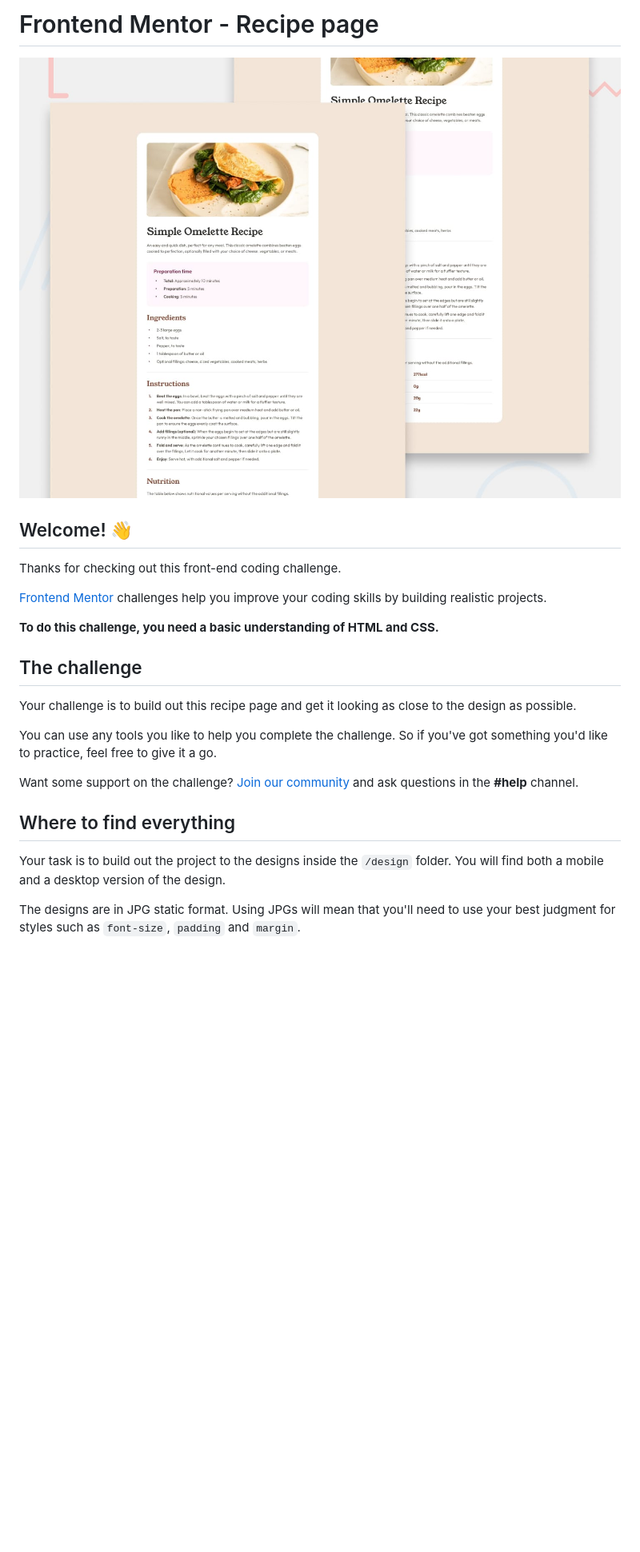
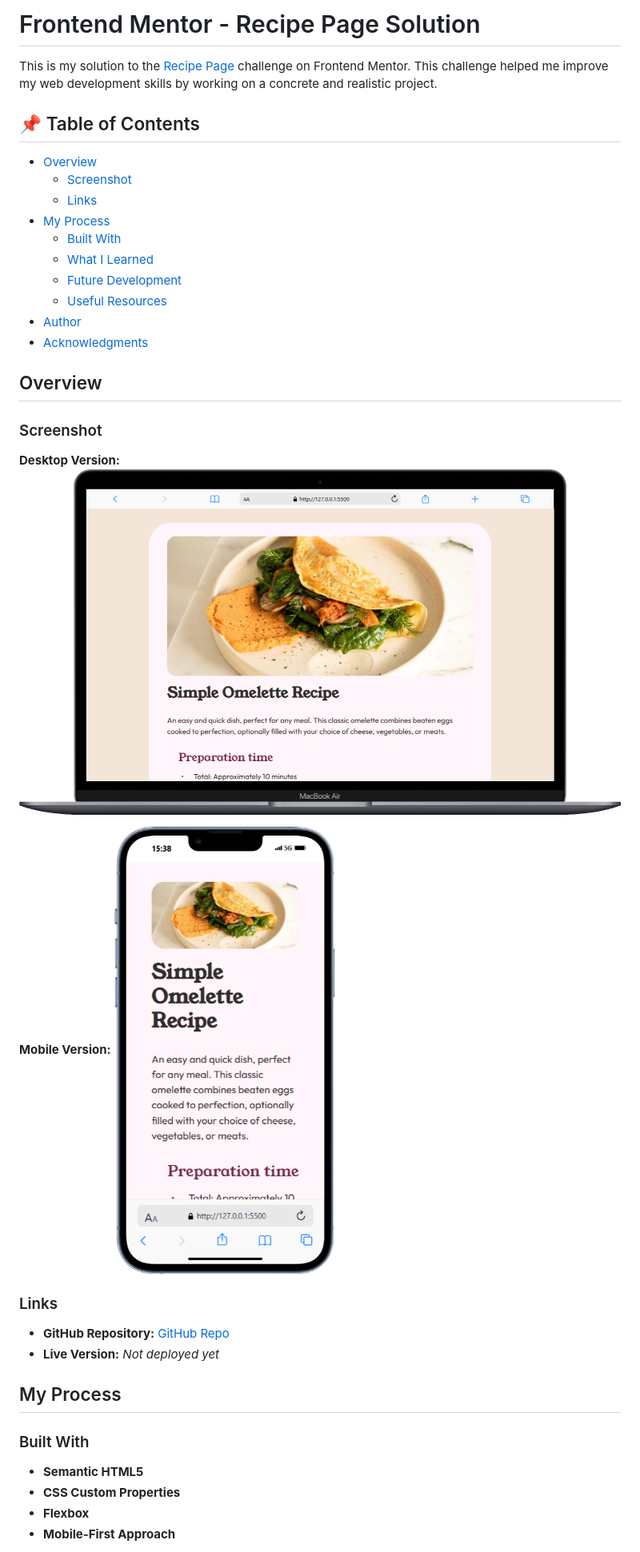
Before and after one commit to Samir-guemmaz/FrontEnd-Recipe-Page-Main, a Markdown page: README.md, the part around the change printed below. Shown: that part at 80% size. Rendered like a GitHub page; pictures changed too: doc/design/mydesign/desktop-design.png (added), doc/design/mydesign/mobile-design.png (added); blank space fills up the shorter version.

Commit message:
setup readme

```diff
--- a/README.md
+++ b/README.md
@@ -1,26 +1,42 @@
-# Frontend Mentor - Recipe page
+# Frontend Mentor - Recipe Page Solution
 
-![Design preview for the Recipe page coding challenge](./doc/design/preview.jpg)
+This is my solution to the [Recipe Page](https://www.frontendmentor.io/challenges/recipe-page-KiTsR8QQKm) challenge on Frontend Mentor.
+This challenge helped me improve my web development skills by working on a concrete and realistic project.
 
-## Welcome! 👋
+## 📌 Table of Contents
 
-Thanks for checking out this front-end coding challenge.
+- [Overview](#overview)
+  - [Screenshot](#screenshot)
+  - [Links](#links)
+- [My Process](#my-process)
+  - [Built With](#built-with)
+  - [What I Learned](#what-i-learned)
+  - [Future Development](#future-development)
+  - [Useful Resources](#useful-resources)
+- [Author](#author)
+- [Acknowledgments](#acknowledgments)
 
-[Frontend Mentor](https://www.frontendmentor.io) challenges help you improve your coding skills by building realistic projects.
+## Overview
 
-**To do this challenge, you need a basic understanding of HTML and CSS.**
+### Screenshot
 
-## The challenge
+**Desktop Version:**
+![Desktop Screenshot](./doc/design/mydesign/desktop-design.png)
 
-Your challenge is to build out this recipe page and get it looking as close to the design as possible.
+**Mobile Version:**
+![Mobile Screenshot](./doc/design/mydesign/mobile-design.png)
 
-You can use any tools you like to help you complete the challenge. So if you've got something you'd like to practice, feel free to give it a go.
+### Links
 
-Want some support on the challenge? [Join our community](https://www.frontendmentor.io/community) and ask questions in the **#help** channel.
+- **GitHub Repository:** [GitHub Repo](https://github.com/Samir-guemmaz/FrontEnd-Recipe-Page-Main)
+- **Live Version:** _Not deployed yet_
 
-## Where to find everything
+## My Process
 
-Your task is to build out the project to the designs inside the `/design` folder. You will find both a mobile and a desktop version of the design.
+### Built With
 
-The designs are in JPG static format. Using JPGs will mean that you'll need to use your best judgment for styles such as `font-size`, `padding` and `margin`.
+- **Semantic HTML5**
+- **CSS Custom Properties**
+- **Flexbox**
+- **Mobile-First Approach**
 
```
Also changed, not shown: other parts of README.md (+54 -46 lines), README-template.md (deleted, +0 -104 lines), README1.md (added, +89 -0 lines), doc/design/design Frontend Mentor/desktop-design.jpg (renamed from doc/design/desktop-design.jpg), doc/design/design Frontend Mentor/mobile-design.jpg (renamed from doc/design/mobile-design.jpg), doc/design/design Frontend Mentor/preview.jpg (renamed from doc/design/preview.jpg), 3 other files.
